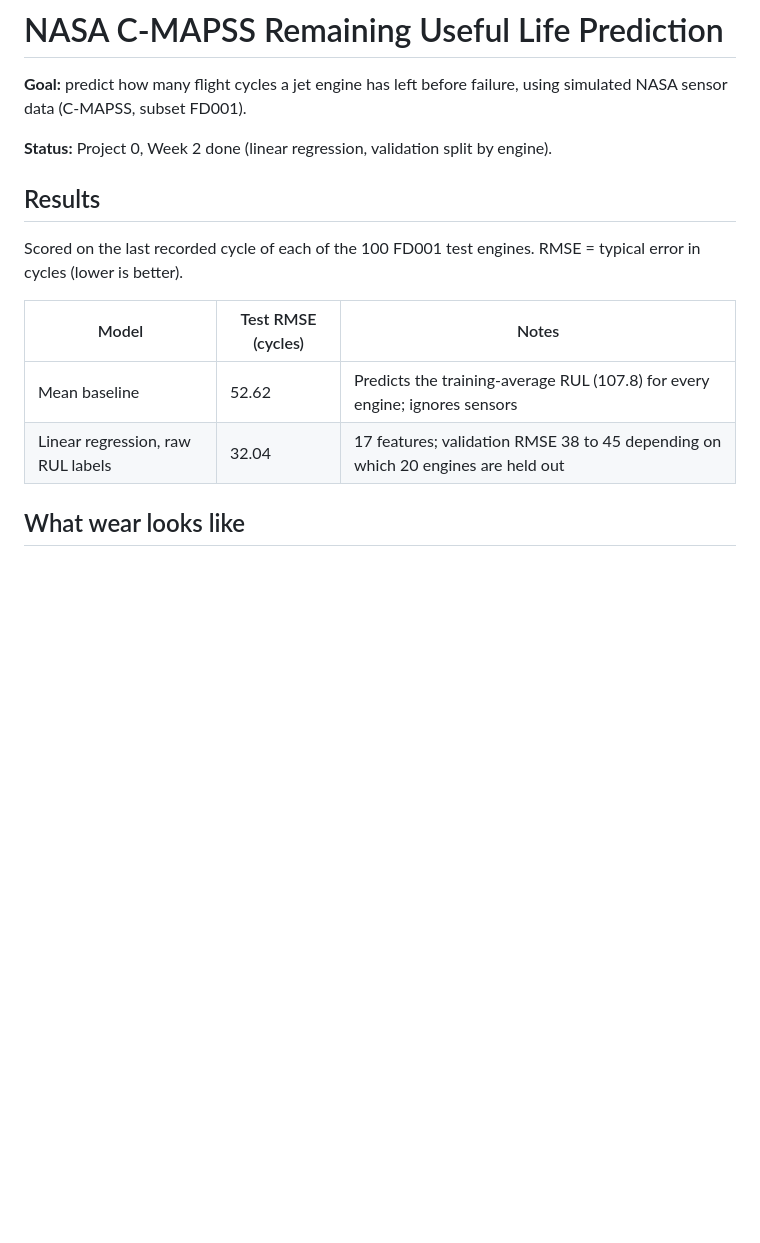
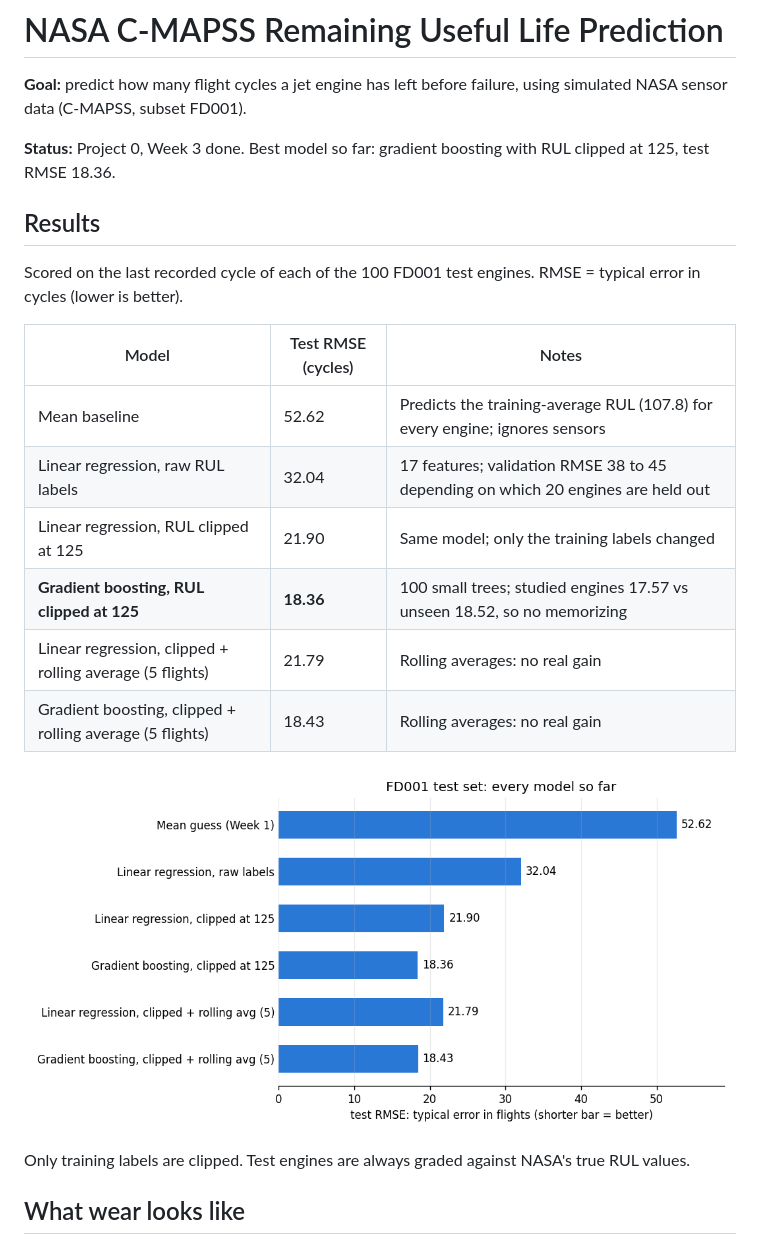
Before and after one commit to HolySmoresS/nasa-cmapss-rul, a Markdown page: README.md, the part around one of its changes. Rendered like a GitHub page; pictures changed too: figures/week3_scoreboard.png (added); blank space fills up the shorter version.

```diff
--- a/README.md
+++ b/README.md
@@ -2,7 +2,7 @@
 
 **Goal:** predict how many flight cycles a jet engine has left before failure, using simulated NASA sensor data (C-MAPSS, subset FD001).
 
-**Status:** Project 0, Week 2 done (linear regression, validation split by engine).
+**Status:** Project 0, Week 3 done. Best model so far: gradient boosting with RUL clipped at 125, test RMSE 18.36.
 
 ## Results
 Scored on the last recorded cycle of each of the 100 FD001 test engines. RMSE = typical error in cycles (lower is better).
@@ -11,6 +11,14 @@ Scored on the last recorded cycle of each of the 100 FD001 test engines. RMSE =
 |---|---|---|
 | Mean baseline | 52.62 | Predicts the training-average RUL (107.8) for every engine; ignores sensors |
 | Linear regression, raw RUL labels | 32.04 | 17 features; validation RMSE 38 to 45 depending on which 20 engines are held out |
+| Linear regression, RUL clipped at 125 | 21.90 | Same model; only the training labels changed |
+| **Gradient boosting, RUL clipped at 125** | **18.36** | 100 small trees; studied engines 17.57 vs unseen 18.52, so no memorizing |
+| Linear regression, clipped + rolling average (5 flights) | 21.79 | Rolling averages: no real gain |
+| Gradient boosting, clipped + rolling average (5 flights) | 18.43 | Rolling averages: no real gain |
+
+![Bar chart of test RMSE for every model](figures/week3_scoreboard.png)
+
+Only training labels are clipped. Test engines are always graded against NASA's true RUL values.
 
 ## What wear looks like
 ![Six sensors for three engines, plotted against cycles until failure](figures/week1_sensors.png)
```
Also changed, not shown: other parts of README.md (+16 -2 lines), LOG.md (+3 -0 lines), figures/week2_predicted_vs_true.png, figures/week3_clipping.png (added), figures/week3_predicted_vs_true.png (added), 3 other files.
